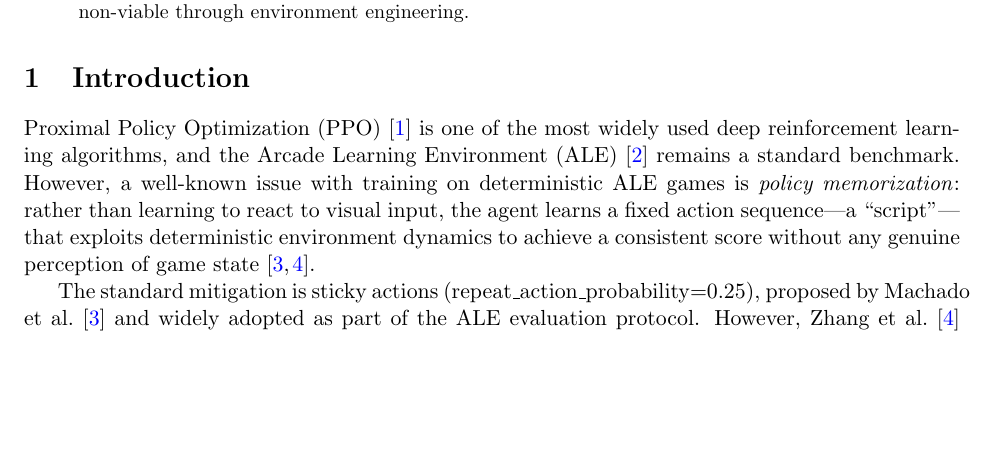
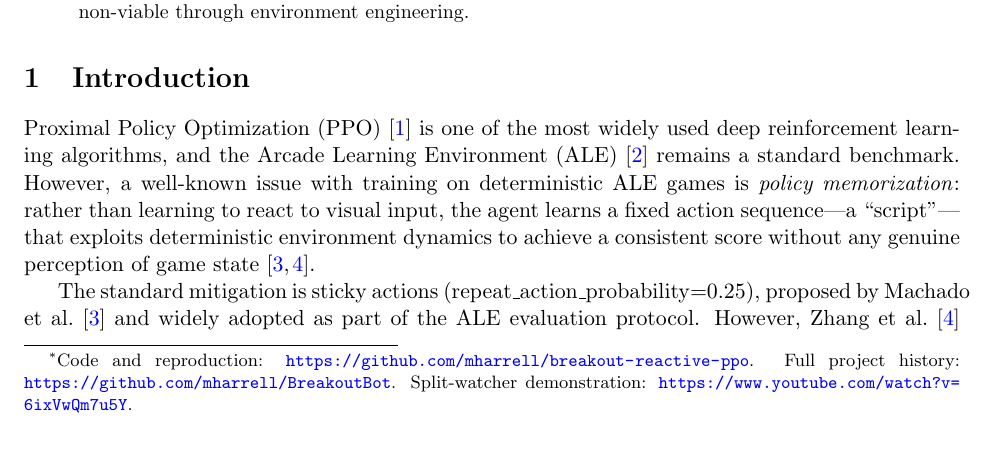
Before and after one commit to mharrell/breakout-reactive-ppo, a LaTeX paper (paper.tex): part of page 1 of 9, cut so that both start at the same text, the shorter picture padded with empty space. Compiled offline with pdfLaTeX.

Commit message:
Add code and video links as title footnote
Co-Authored-By: Claude <noreply@anthropic.com>

```diff
--- a/paper.tex
+++ b/paper.tex
@@ -26,7 +26,10 @@
 }
 
 \title{\bf Dense Reward Shaping Eliminates Policy Memorization\\
-in PPO Agents on Atari Breakout}
+in PPO Agents on Atari Breakout%
+\thanks{Code and reproduction: \url{https://github.com/mharrell/breakout-reactive-ppo}.
+Full project history: \url{https://github.com/mharrell/BreakoutBot}.
+Split-watcher demonstration: \url{https://www.youtube.com/watch?v=6ixVwQm7u5Y}.}}
 
 \author{Mike Harrell\\
 \texttt{mikey.harrell@gmail.com}}
```
